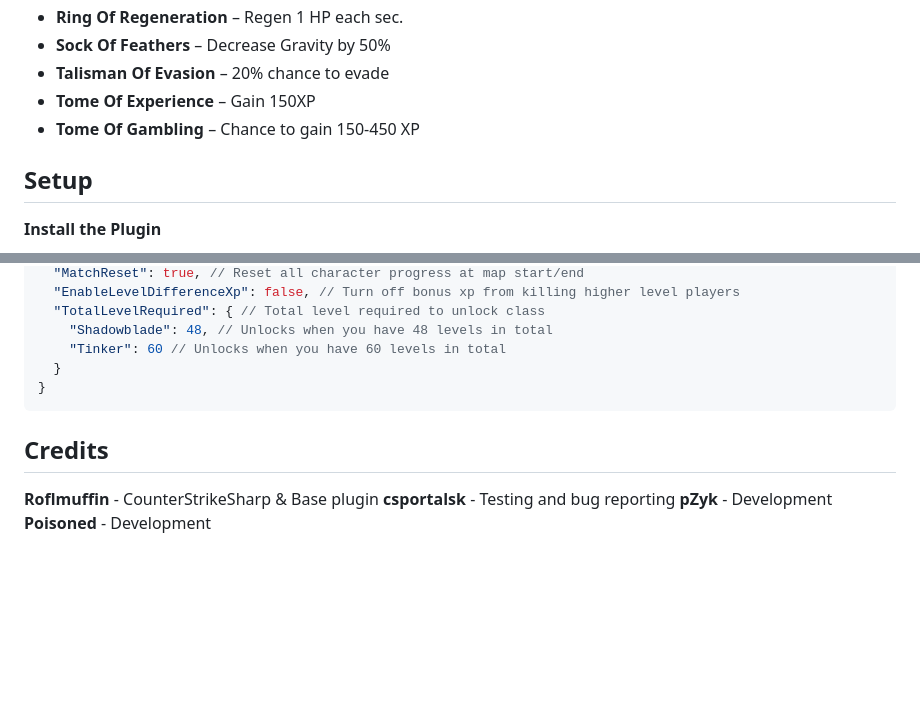
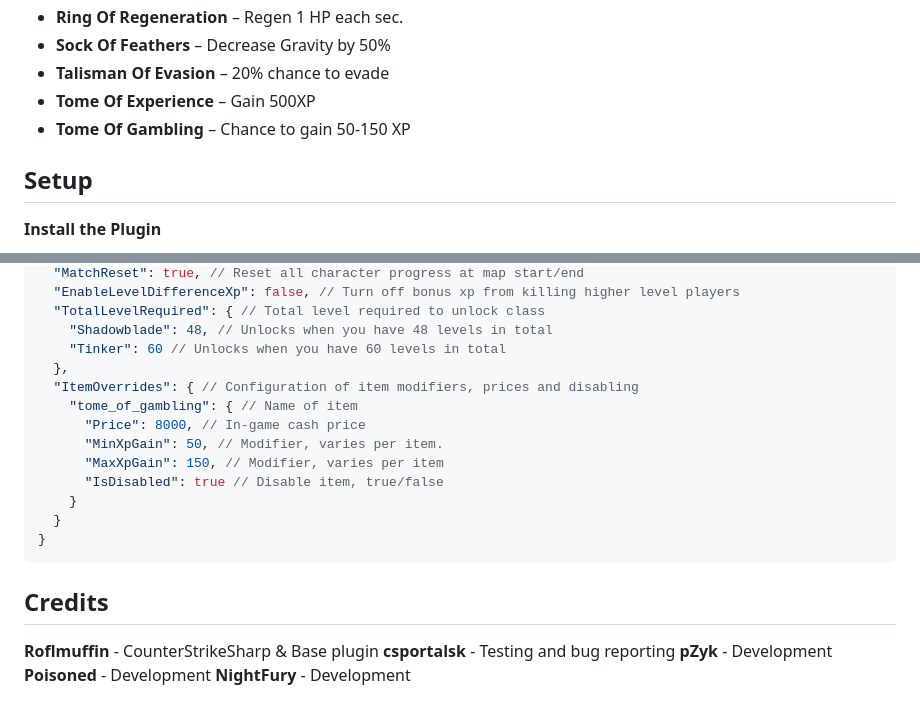
Before and after one commit to Wngui/CS2WarcraftMod, a Markdown page: README.md, 2 parts joined by grey strips. Rendered like a GitHub page; blank space fills up the shorter version.

````diff
--- a/README.md
+++ b/README.md
@@ -123,8 +123,8 @@ Ultimate can be activated by binding it in the console, example
 - **Ring Of Regeneration** – Regen 1 HP each sec.
 - **Sock Of Feathers** – Decrease Gravity by 50%
 - **Talisman Of Evasion** – 20% chance to evade
-- **Tome Of Experience** – Gain 150XP
-- **Tome Of Gambling** – Chance to gain 150-450 XP
+- **Tome Of Experience** – Gain 500XP
+- **Tome Of Gambling** – Chance to gain 50-150 XP
 
 ## Setup
 
@@ -151,6 +151,14 @@ Config path: *counterstrikesharp\configs\plugins\WarcraftPlugin\WarcraftPlugin.j
   "TotalLevelRequired": { // Total level required to unlock class
     "Shadowblade": 48, // Unlocks when you have 48 levels in total
     "Tinker": 60 // Unlocks when you have 60 levels in total
+  },
+  "ItemOverrides": { // Configuration of item modifiers, prices and disabling
+    "tome_of_gambling": { // Name of item
+      "Price": 8000, // In-game cash price
+      "MinXpGain": 50, // Modifier, varies per item.
+      "MaxXpGain": 150, // Modifier, varies per item
+      "IsDisabled": true // Disable item, true/false
+    }
   }
 }
 ```
@@ -161,3 +169,4 @@ Config path: *counterstrikesharp\configs\plugins\WarcraftPlugin\WarcraftPlugin.j
 **csportalsk** - Testing and bug reporting</br>
 **pZyk** - Development</br>
 **Poisoned** - Development
+**NightFury** - Development
````
